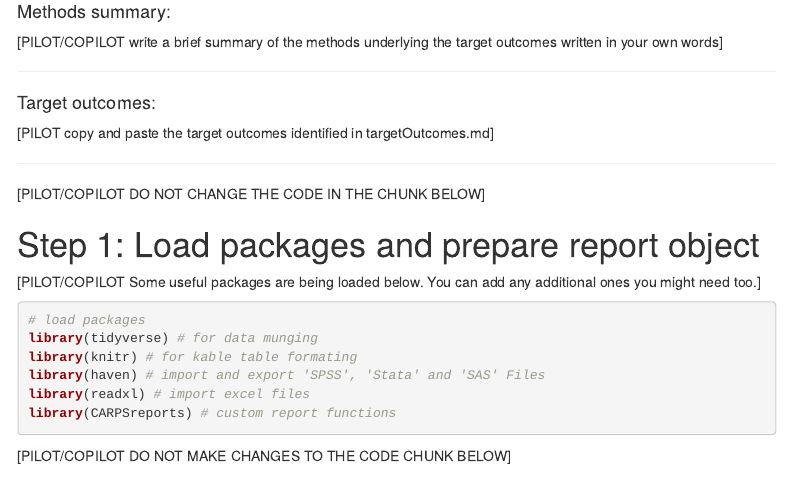
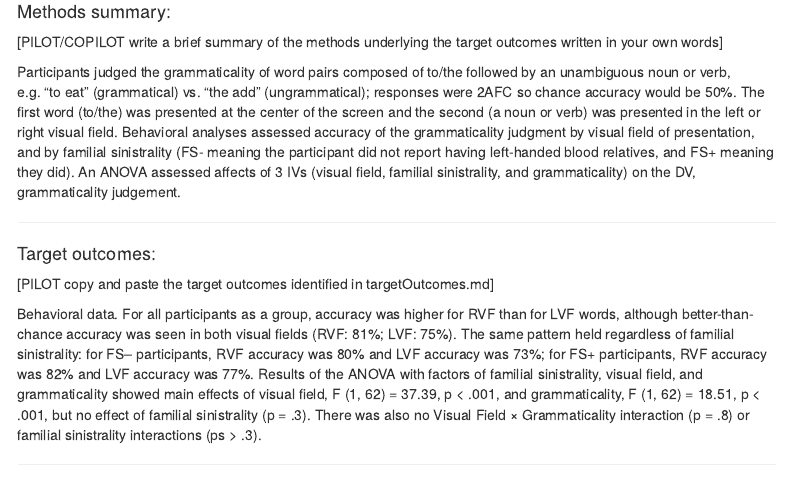
Before and after one commit to abcarstensen/CARPS_EXT_211_5_2015, an R Markdown document (pilotReport.Rmd): the page in a window 1100 px wide, from 600 px down. Rendered offline with R 4.5, knitr and Pandoc, with nearby package versions; menus at the side of the page are left out.

Commit message:
Added methods summary
and target outcomes

```diff
--- a/pilotReport.Rmd
+++ b/pilotReport.Rmd
@@ -30,13 +30,15 @@ completionDate <- NA # copilot insert the date of final report completion (after
 
 [PILOT/COPILOT write a brief summary of the methods underlying the target outcomes written in your own words]
 
-
+Participants judged the grammaticality of word pairs composed of to/the followed by an unambiguous noun or verb, e.g. "to eat" (grammatical) vs. "the add" (ungrammatical); responses were 2AFC so chance accuracy would be 50%. The first word (to/the) was presented at the center of the screen and the second (a noun or verb) was presented in the left or right visual field. Behavioral analyses assessed accuracy of the grammaticality judgment by visual field of presentation, and by familial sinistrality (FS- meaning the participant did not report having left-handed blood relatives, and FS+ meaning they did). An ANOVA assessed affects of 3 IVs (visual field, familial sinistrality, and grammaticality) on the DV, grammaticality judgement.
 
 ------
 
 #### Target outcomes:
 
 [PILOT copy and paste the target outcomes identified in targetOutcomes.md]
+
+Behavioral data. For all participants as a group, accuracy was higher for RVF than for LVF words, although better-than-chance accuracy was seen in both visual fields (RVF: 81%; LVF: 75%). The same pattern held regardless of familial sinistrality: for FS– participants, RVF accuracy was 80% and LVF accuracy was 73%; for FS+ participants, RVF accuracy was 82% and LVF accuracy was 77%. Results of the ANOVA with factors of familial sinistrality, visual field, and grammaticality showed main effects of visual field, F (1, 62) = 37.39, p < .001, and grammaticality, F (1, 62) = 18.51, p < .001, but no effect of familial sinistrality (p = .3). There was also no Visual Field × Grammaticality interaction (p = .8) or familial sinistrality interactions (ps > .3).
 
 ------
 
```
